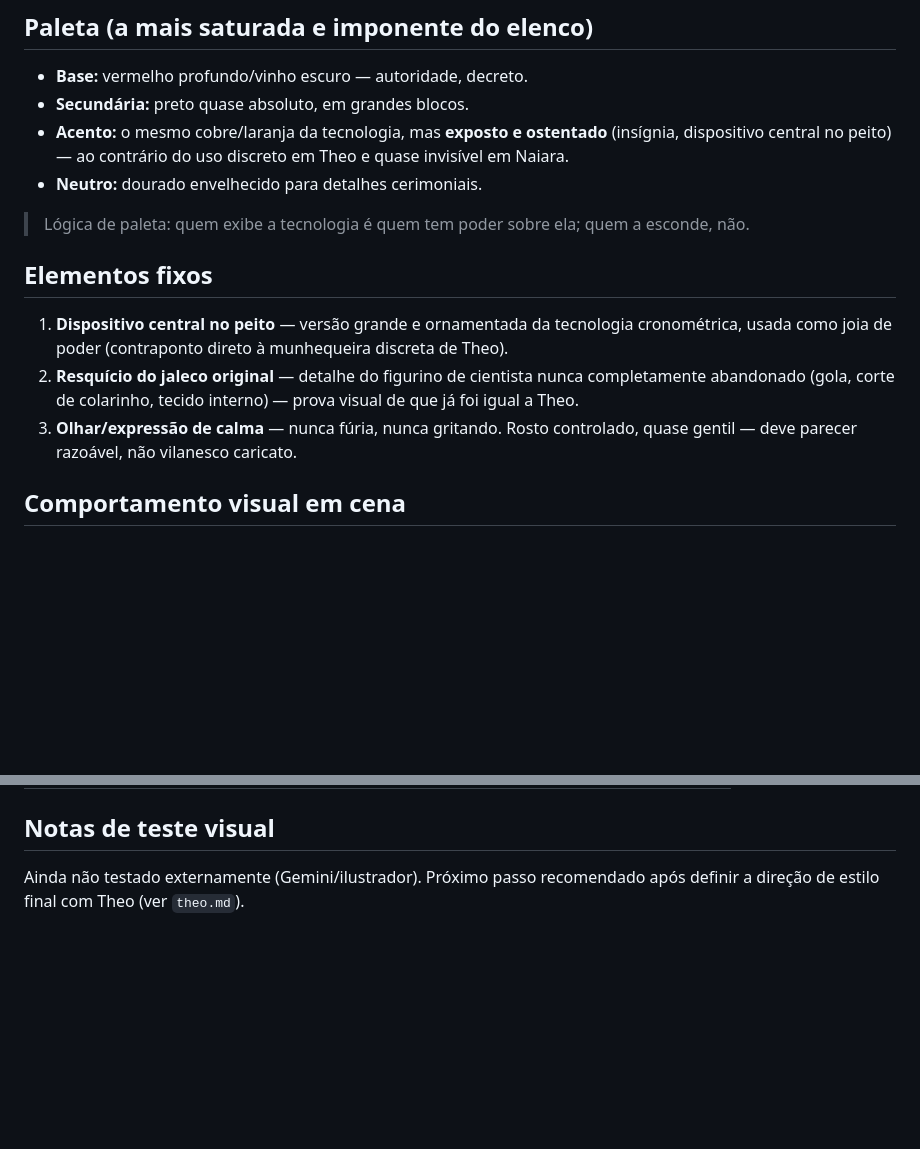
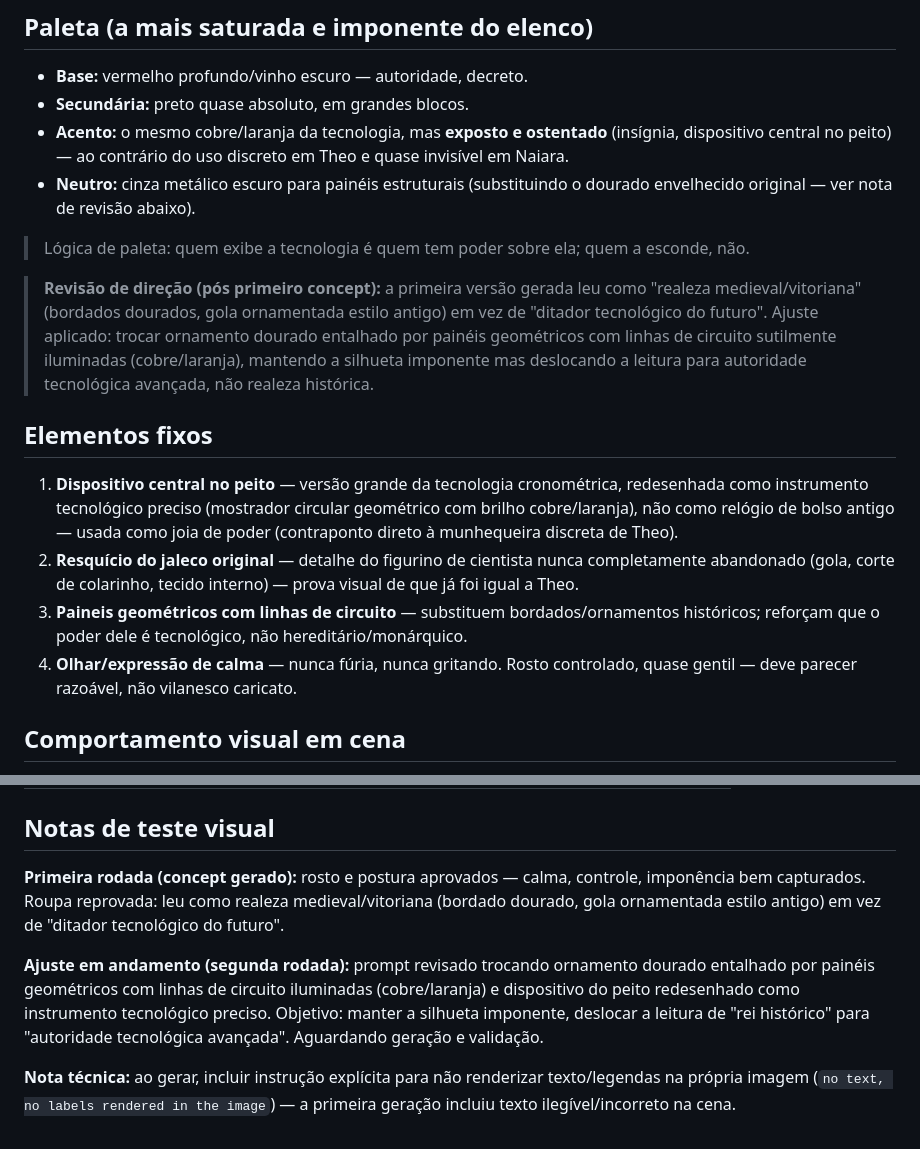
Before and after one commit to Gravit-Studios/fragmentos-do-tempo, a Markdown page: personagens/voss.md, 2 parts joined by grey strips. GitHub-like rendering; blank space fills up the shorter version.

```diff
--- a/personagens/voss.md
+++ b/personagens/voss.md
@@ -15,14 +15,17 @@ Voss começou como o parceiro que teve a ideia "impossível" e teve coragem (ou
 - **Base:** vermelho profundo/vinho escuro — autoridade, decreto.
 - **Secundária:** preto quase absoluto, em grandes blocos.
 - **Acento:** o mesmo cobre/laranja da tecnologia, mas **exposto e ostentado** (insígnia, dispositivo central no peito) — ao contrário do uso discreto em Theo e quase invisível em Naiara.
-- **Neutro:** dourado envelhecido para detalhes cerimoniais.
+- **Neutro:** cinza metálico escuro para painéis estruturais (substituindo o dourado envelhecido original — ver nota de revisão abaixo).
 
 > Lógica de paleta: quem exibe a tecnologia é quem tem poder sobre ela; quem a esconde, não.
 
+> **Revisão de direção (pós primeiro concept):** a primeira versão gerada leu como "realeza medieval/vitoriana" (bordados dourados, gola ornamentada estilo antigo) em vez de "ditador tecnológico do futuro". Ajuste aplicado: trocar ornamento dourado entalhado por painéis geométricos com linhas de circuito sutilmente iluminadas (cobre/laranja), mantendo a silhueta imponente mas deslocando a leitura para autoridade tecnológica avançada, não realeza histórica.
+
 ## Elementos fixos
-1. **Dispositivo central no peito** — versão grande e ornamentada da tecnologia cronométrica, usada como joia de poder (contraponto direto à munhequeira discreta de Theo).
+1. **Dispositivo central no peito** — versão grande da tecnologia cronométrica, redesenhada como instrumento tecnológico preciso (mostrador circular geométrico com brilho cobre/laranja), não como relógio de bolso antigo — usada como joia de poder (contraponto direto à munhequeira discreta de Theo).
 2. **Resquício do jaleco original** — detalhe do figurino de cientista nunca completamente abandonado (gola, corte de colarinho, tecido interno) — prova visual de que já foi igual a Theo.
-3. **Olhar/expressão de calma** — nunca fúria, nunca gritando. Rosto controlado, quase gentil — deve parecer razoável, não vilanesco caricato.
+3. **Paineis geométricos com linhas de circuito** — substituem bordados/ornamentos históricos; reforçam que o poder dele é tecnológico, não hereditário/monárquico.
+4. **Olhar/expressão de calma** — nunca fúria, nunca gritando. Rosto controlado, quase gentil — deve parecer razoável, não vilanesco caricato.
 
 ## Comportamento visual em cena
 - Quase sempre mostrado de baixo para cima (câmera baixa) ou em composições simétricas — arquitetura reforça grandiosidade.
@@ -51,4 +54,9 @@ Ao contrário de Theo, Voss já é dominante em cada era desde o início — evo
 | Voss | Vermelho/vinho + preto + dourado | Exposto, ostentado |
 
 ## Notas de teste visual
-Ainda não testado externamente (Gemini/ilustrador). Próximo passo recomendado após definir a direção de estilo final com Theo (ver `theo.md`).
+
+**Primeira rodada (concept gerado):** rosto e postura aprovados — calma, controle, imponência bem capturados. Roupa reprovada: leu como realeza medieval/vitoriana (bordado dourado, gola ornamentada estilo antigo) em vez de "ditador tecnológico do futuro".
+
+**Ajuste em andamento (segunda rodada):** prompt revisado trocando ornamento dourado entalhado por painéis geométricos com linhas de circuito iluminadas (cobre/laranja) e dispositivo do peito redesenhado como instrumento tecnológico preciso. Objetivo: manter a silhueta imponente, deslocar a leitura de "rei histórico" para "autoridade tecnológica avançada". Aguardando geração e validação.
+
+**Nota técnica:** ao gerar, incluir instrução explícita para não renderizar texto/legendas na própria imagem (`no text, no labels rendered in the image`) — a primeira geração incluiu texto ilegível/incorreto na cena.
```
Also changed, not shown: game-design/linha-visual.md (added, +62 -0 lines), personagens/theo.md (+6 -8 lines).
